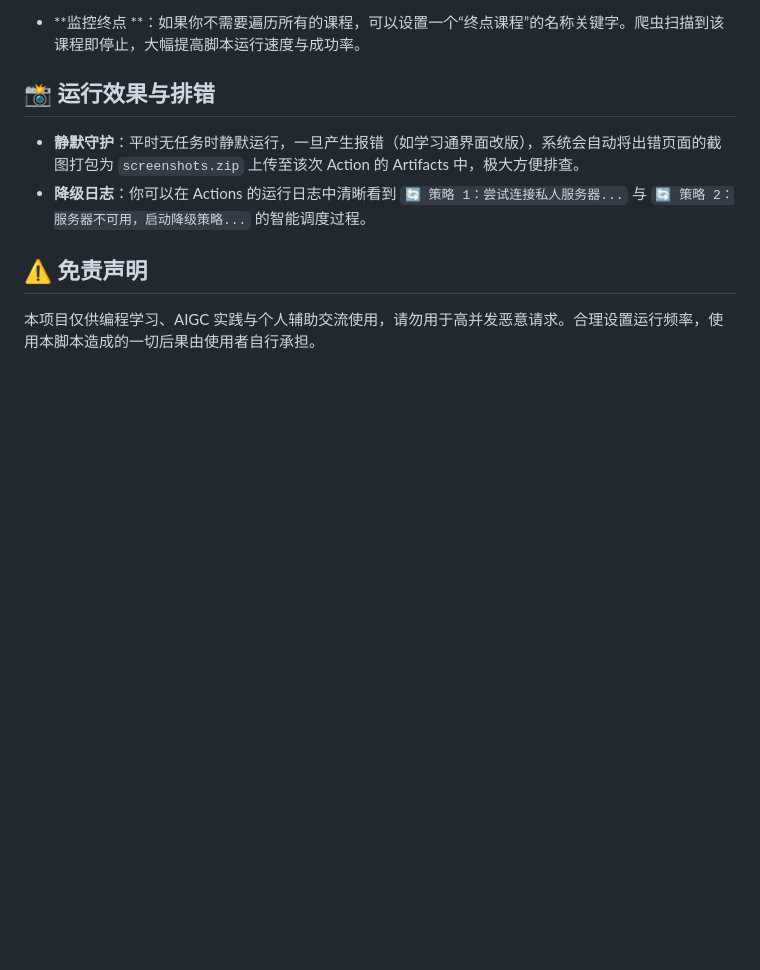
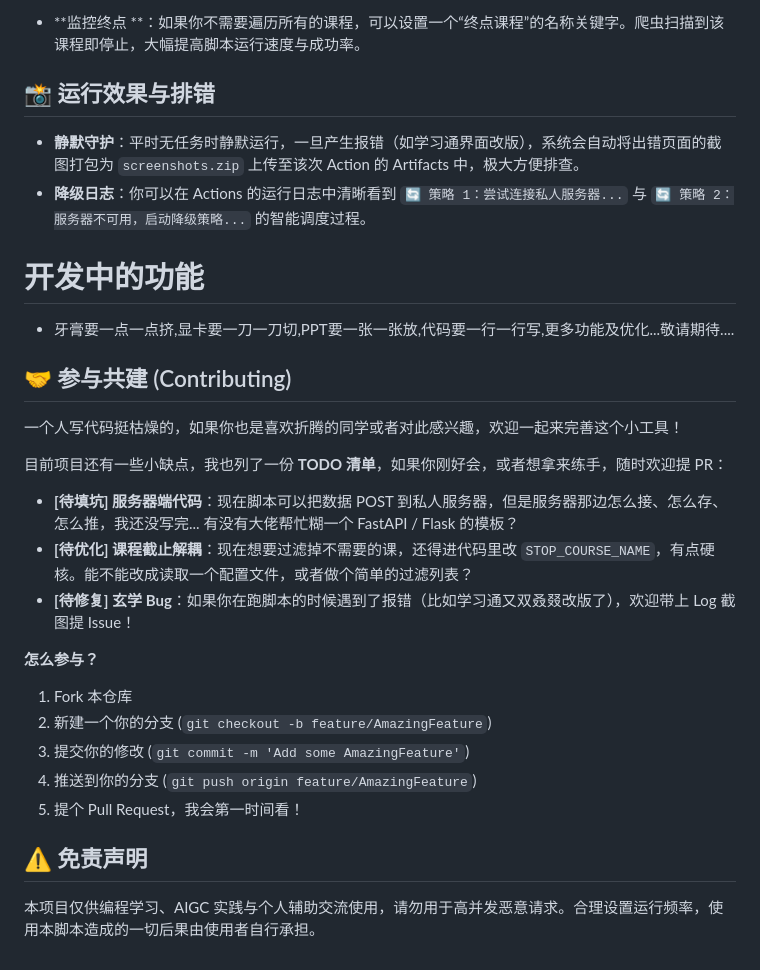
Before and after one commit to Augfif/chaoxing_bot, a Markdown page: README.md, the part around the change. Rendered like a GitHub page; blank space fills up the shorter version.

Commit message:
增加项目介绍

```diff
--- a/README.md
+++ b/README.md
@@ -66,5 +66,25 @@
 - **静默守护**：平时无任务时静默运行，一旦产生报错（如学习通界面改版），系统会自动将出错页面的截图打包为 `screenshots.zip` 上传至该次 Action 的 Artifacts 中，极大方便排查。
 - **降级日志**：你可以在 Actions 的运行日志中清晰看到 `🔄 策略 1：尝试连接私人服务器...` 与 `🔄 策略 2：服务器不可用，启动降级策略...` 的智能调度过程。
 
+# 开发中的功能
+- 牙膏要一点一点挤,显卡要一刀一刀切,PPT要一张一张放,代码要一行一行写,更多功能及优化...敬请期待....
+
+## 🤝 参与共建 (Contributing)
+
+一个人写代码挺枯燥的，如果你也是喜欢折腾的同学或者对此感兴趣，欢迎一起来完善这个小工具！
+
+目前项目还有一些小缺点，我也列了一份 **TODO 清单**，如果你刚好会，或者想拿来练手，随时欢迎提 PR：
+
+* **[待填坑] 服务器端代码**：现在脚本可以把数据 POST 到私人服务器，但是服务器那边怎么接、怎么存、怎么推，我还没写完... 有没有大佬帮忙糊一个 FastAPI / Flask 的模板？
+* **[待优化] 课程截止解耦**：现在想要过滤掉不需要的课，还得进代码里改 `STOP_COURSE_NAME`，有点硬核。能不能改成读取一个配置文件，或者做个简单的过滤列表？
+* **[待修复] 玄学 Bug**：如果你在跑脚本的时候遇到了报错（比如学习通又双叒叕改版了），欢迎带上 Log 截图提 Issue！
+
+**怎么参与？**
+1. Fork 本仓库
+2. 新建一个你的分支 (`git checkout -b feature/AmazingFeature`)
+3. 提交你的修改 (`git commit -m 'Add some AmazingFeature'`)
+4. 推送到你的分支 (`git push origin feature/AmazingFeature`)
+5. 提个 Pull Request，我会第一时间看！
+
 ## ⚠️ 免责声明
 本项目仅供编程学习、AIGC 实践与个人辅助交流使用，请勿用于高并发恶意请求。合理设置运行频率，使用本脚本造成的一切后果由使用者自行承担。
```
